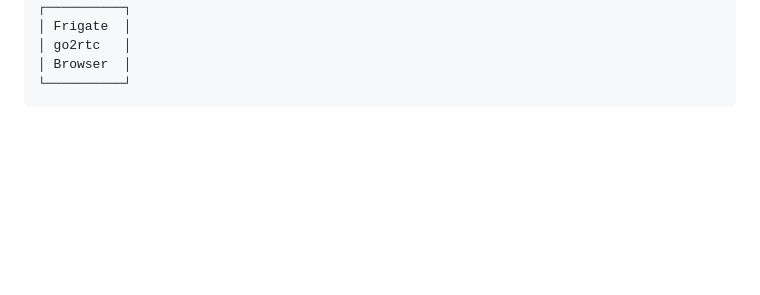
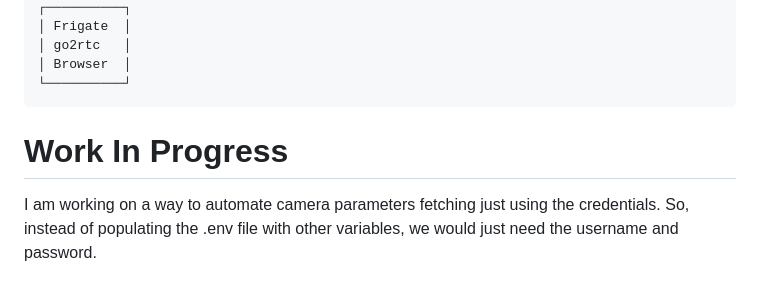
Before and after one commit to radzki/CloseliStreamServerRemote, a Markdown page: README.md, the part around the change. GitHub-like rendering; blank space fills up the shorter version.

Commit message:
Update README with work in progress details
Add a work in progress section for automating camera parameters fetching.

````diff
--- a/README.md
+++ b/README.md
@@ -106,3 +106,6 @@ python3 relay_remote_client.py -d xxxxS_aabbccddeeff -p 8081
 │ Browser  │
 └──────────┘
 ```
+
+# Work In Progress
+I am working on a way to automate camera parameters fetching just using the credentials. So, instead of populating the .env file with other variables, we would just need the username and password.
````
